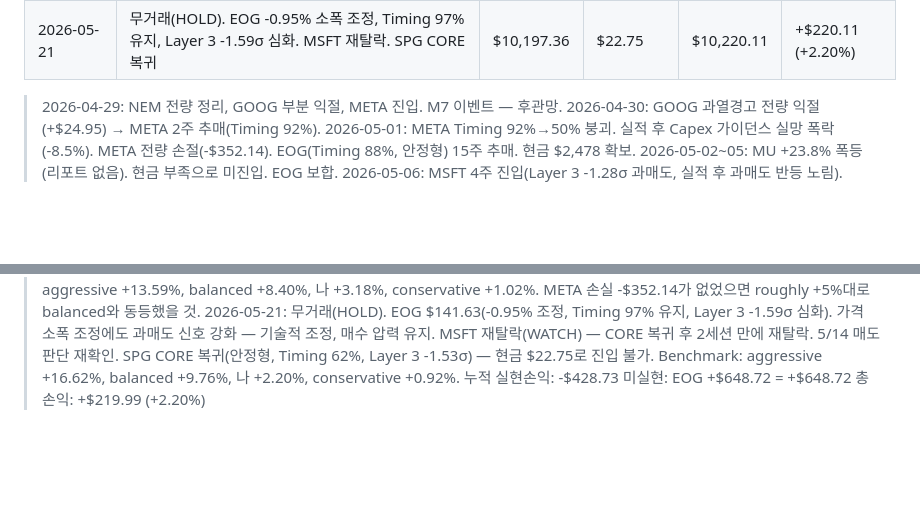
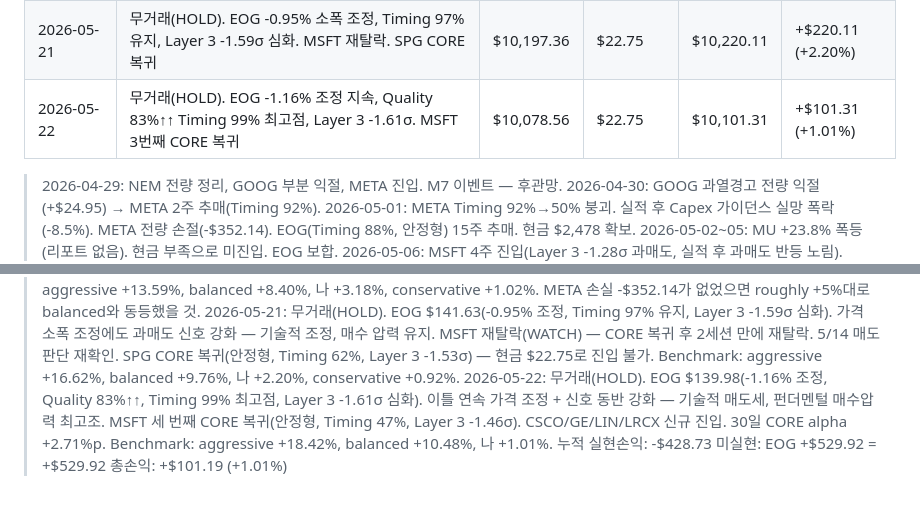
Before and after one commit to nanowon/260304_Claude-TRPG, a Markdown page: mock_portfolio.md, 2 parts joined by grey strips. Rendered like a GitHub page; blank space fills up the shorter version.

Commit message:
Update portfolio: 2026-05-22 HOLD, 총자산 +1.01%
EOG $139.98(-1.16%, Quality 83%↑↑, Timing 99% 최고점, Layer 3 -1.61σ)
이틀 연속 조정에도 펀더멘털 신호 최고조. MSFT 3번째 CORE 복귀.
30일 CORE alpha +2.71%p. 현금 $22.75 신규 진입 불가.

https://claude.ai/code/session_01VWEX91E8Ffj4VqUr3TN8HL

```diff
--- a/mock_portfolio.md
+++ b/mock_portfolio.md
@@ -63,6 +63,7 @@
 | 2026-05-16 | 무거래(HOLD). EOG +3.14% 급등(Timing 98%, Layer 3 -1.35σ 안정형). 포트폴리오 흑자 전환 | $10,098.72 | $22.75 | $10,121.47 | +$121.47 (+1.21%) |
 | 2026-05-19 | 무거래(HOLD). EOG +1.95%(Timing 97%, Layer 3 -1.36σ). 30일 CORE alpha +1.80%p 완료 | $10,295.28 | $22.75 | $10,318.03 | +$318.03 (+3.18%) |
 | 2026-05-21 | 무거래(HOLD). EOG -0.95% 소폭 조정, Timing 97% 유지, Layer 3 -1.59σ 심화. MSFT 재탈락. SPG CORE 복귀 | $10,197.36 | $22.75 | $10,220.11 | +$220.11 (+2.20%) |
+| 2026-05-22 | 무거래(HOLD). EOG -1.16% 조정 지속, Quality 83%↑↑ Timing 99% 최고점, Layer 3 -1.61σ. MSFT 3번째 CORE 복귀 | $10,078.56 | $22.75 | $10,101.31 | +$101.31 (+1.01%) |
 
 > 2026-04-29: NEM 전량 정리, GOOG 부분 익절, META 진입. M7 이벤트 — 후관망.
 > 2026-04-30: GOOG 과열경고 전량 익절(+$24.95) → META 2주 추매(Timing 92%).
@@ -113,6 +114,10 @@
 >   MSFT 재탈락(WATCH) — CORE 복귀 후 2세션 만에 재탈락. 5/14 매도 판단 재확인.
 >   SPG CORE 복귀(안정형, Timing 62%, Layer 3 -1.53σ) — 현금 $22.75로 진입 불가.
 >   Benchmark: aggressive +16.62%, balanced +9.76%, 나 +2.20%, conservative +0.92%.
+> 2026-05-22: 무거래(HOLD). EOG $139.98(-1.16% 조정, Quality 83%↑↑, Timing 99% 최고점, Layer 3 -1.61σ 심화).
+>   이틀 연속 가격 조정 + 신호 동반 강화 — 기술적 매도세, 펀더멘털 매수압력 최고조.
+>   MSFT 세 번째 CORE 복귀(안정형, Timing 47%, Layer 3 -1.46σ). CSCO/GE/LIN/LRCX 신규 진입.
+>   30일 CORE alpha +2.71%p. Benchmark: aggressive +18.42%, balanced +10.48%, 나 +1.01%.
 > 누적 실현손익: -$428.73
-> 미실현: EOG +$648.72 = +$648.72
-> 총손익: +$219.99 (+2.20%)
+> 미실현: EOG +$529.92 = +$529.92
+> 총손익: +$101.19 (+1.01%)
```
Also changed, not shown: other parts of mock_portfolio.md (+1 -1 lines).
